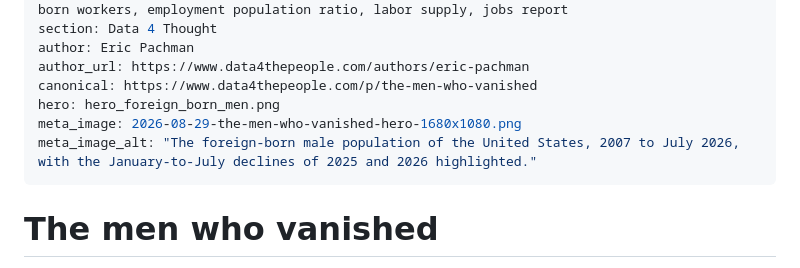
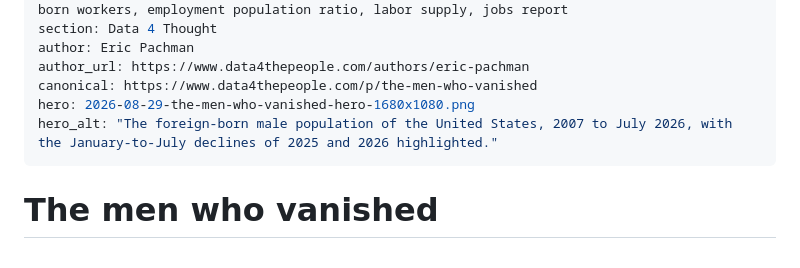
Before and after one commit to Data4ThePeople/CPS_monthly_explorer, a Markdown page: analysis/foreign-born-men/POST.md, the part around the change. GitHub-like rendering.

Commit message:
Use the 1680x1080 hero for both cover fields
featured_image now takes the same 1680x1080 image as meta_image rather than the
2400px page hero. Setting `hero` alone is enough: meta_image defaults to it, so
the filename is written once and the two cannot drift.

The 2400px hero_foreign_born_men.png stays as the first figure in the body,
where it is rendered at full page width.

Co-Authored-By: Claude Opus 5 <noreply@anthropic.com>
Claude-Session: https://claude.ai/code/session_01QLofYkjyLJDgoe1nTb8cw4

```diff
--- a/analysis/foreign-born-men/POST.md
+++ b/analysis/foreign-born-men/POST.md
@@ -9,9 +9,8 @@ section: Data 4 Thought
 author: Eric Pachman
 author_url: https://www.data4thepeople.com/authors/eric-pachman
 canonical: https://www.data4thepeople.com/p/the-men-who-vanished
-hero: hero_foreign_born_men.png
-meta_image: 2026-08-29-the-men-who-vanished-hero-1680x1080.png
-meta_image_alt: "The foreign-born male population of the United States, 2007 to July 2026, with the January-to-July declines of 2025 and 2026 highlighted."
+hero: 2026-08-29-the-men-who-vanished-hero-1680x1080.png
+hero_alt: "The foreign-born male population of the United States, 2007 to July 2026, with the January-to-July declines of 2025 and 2026 highlighted."
 ---
 
 # The men who vanished
```
